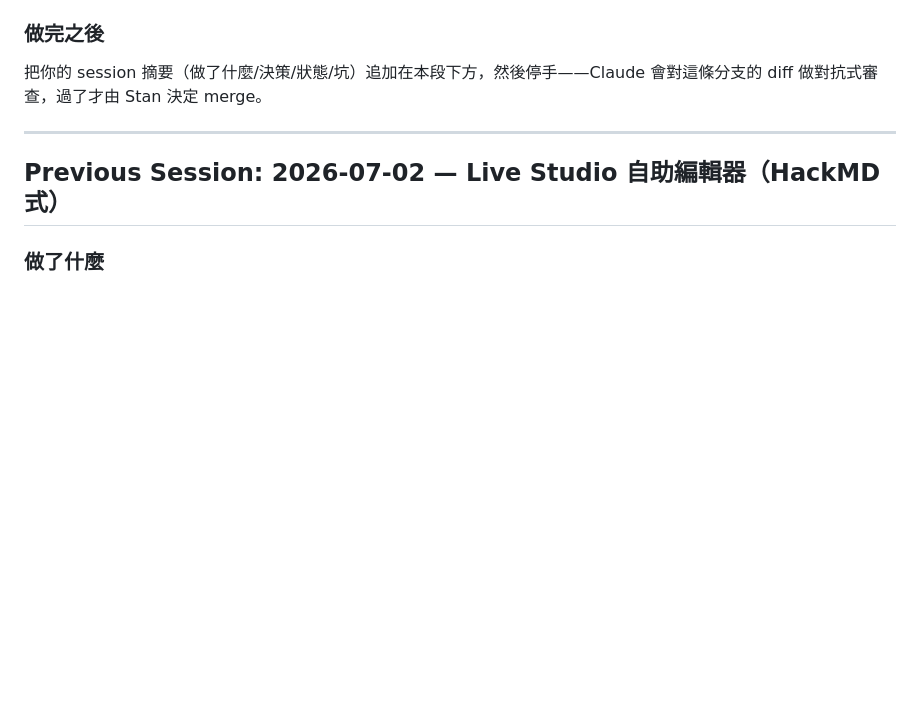
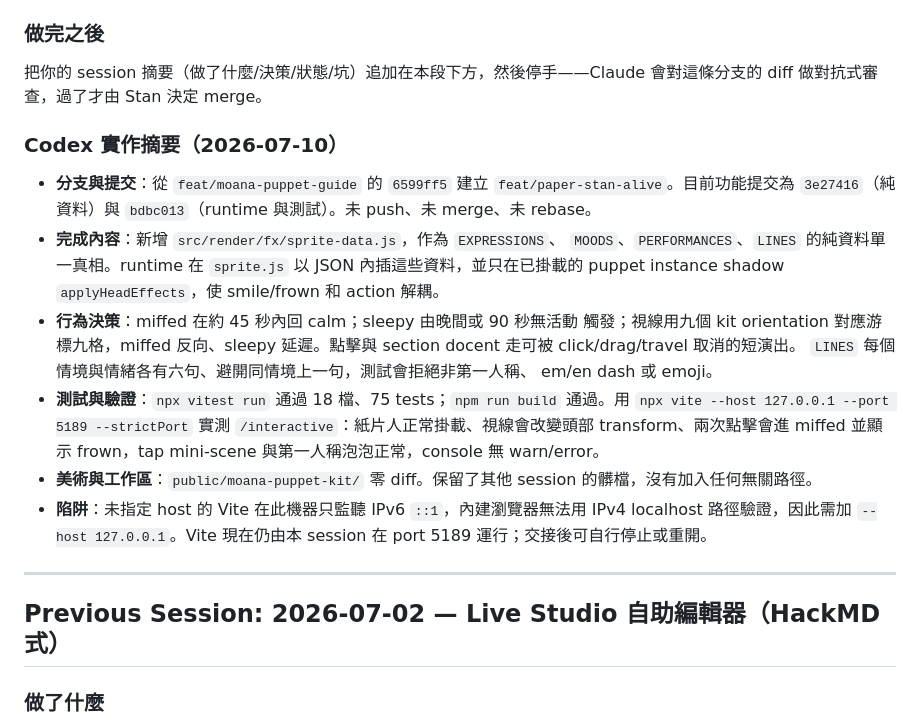
Before and after one commit to stantheman0128/stan-portfolio, a Markdown page: HANDOFF.md, the part around the change. Drawn GitHub-style; blank space fills up the shorter version.

Commit message:
docs: hand off Paper Stan alive behavior

```diff
--- a/HANDOFF.md
+++ b/HANDOFF.md
@@ -55,6 +55,30 @@ npx vite --port 5189 --strictPort   # 手動看 /interactive（見下面陷阱
 ### 做完之後
 
 把你的 session 摘要（做了什麼/決策/狀態/坑）追加在本段下方，然後停手——Claude 會對這條分支的 diff 做對抗式審查，過了才由 Stan 決定 merge。
+
+### Codex 實作摘要（2026-07-10）
+
+- **分支與提交**：從 `feat/moana-puppet-guide` 的 `6599ff5` 建立
+  `feat/paper-stan-alive`。目前功能提交為 `3e27416`（純資料）與
+  `bdbc013`（runtime 與測試）。未 push、未 merge、未 rebase。
+- **完成內容**：新增 `src/render/fx/sprite-data.js`，作為 `EXPRESSIONS`、
+  `MOODS`、`PERFORMANCES`、`LINES` 的純資料單一真相。runtime 在
+  `sprite.js` 以 JSON 內插這些資料，並只在已掛載的 puppet instance
+  shadow `applyHeadEffects`，使 smile/frown 和 action 解耦。
+- **行為決策**：miffed 在約 45 秒內回 calm；sleepy 由晚間或 90 秒無活動
+  觸發；視線用九個 kit orientation 對應游標九格，miffed 反向、sleepy
+  延遲。點擊與 section docent 走可被 click/drag/travel 取消的短演出。
+  `LINES` 每個情境與情緒各有六句、避開同情境上一句，測試會拒絕非第一人稱、
+  em/en dash 或 emoji。
+- **測試與驗證**：`npx vitest run` 通過 18 檔、75 tests；`npm run build`
+  通過。用 `npx vite --host 127.0.0.1 --port 5189 --strictPort` 實測
+  `/interactive`：紙片人正常掛載、視線會改變頭部 transform、兩次點擊會進
+  miffed 並顯示 frown，tap mini-scene 與第一人稱泡泡正常，console 無 warn/error。
+- **美術與工作區**：`public/moana-puppet-kit/` 零 diff。保留了其他 session
+  的髒檔，沒有加入任何無關路徑。
+- **陷阱**：未指定 host 的 Vite 在此機器只監聽 IPv6 `::1`，內建瀏覽器無法用
+  IPv4 localhost 路徑驗證，因此需加 `--host 127.0.0.1`。Vite 現在仍由本 session
+  在 port 5189 運行；交接後可自行停止或重開。
 
 ---
 
```
Also changed, not shown: 1 other file.
